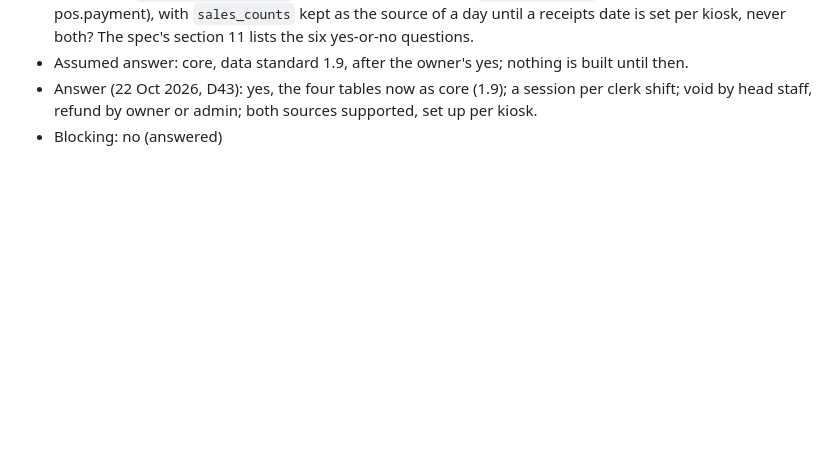
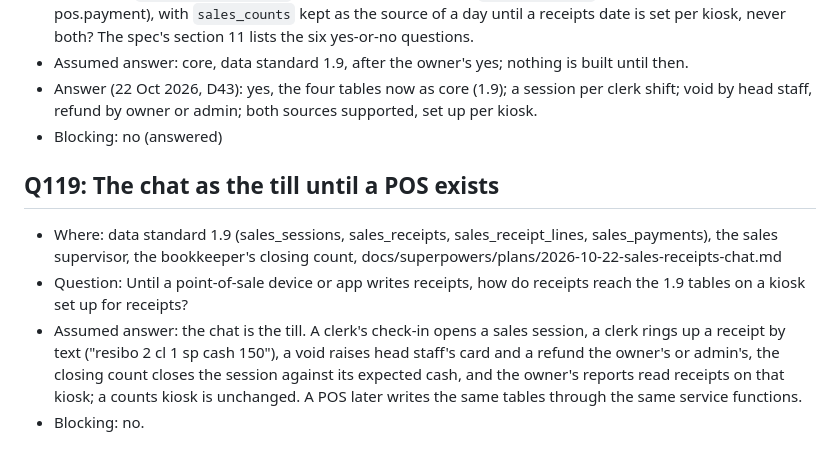
Before and after one commit to Predictive-Systems-Inc/mia, a Markdown page: docs/questions.md, the part around the change. Drawn GitHub-style; blank space fills up the shorter version.

Commit message:
Q119: the chat is the till until a POS exists
Co-Authored-By: Claude Fable 5.1 <noreply@anthropic.com>
Claude-Session: https://claude.ai/code/session_013J5FRfjLZR7K3vLzgBZfXN

```diff
--- a/docs/questions.md
+++ b/docs/questions.md
@@ -861,3 +861,9 @@ Format for each entry:
 - Assumed answer: core, data standard 1.9, after the owner's yes; nothing is built until then.
 - Answer (22 Oct 2026, D43): yes, the four tables now as core (1.9); a session per clerk shift; void by head staff, refund by owner or admin; both sources supported, set up per kiosk.
 - Blocking: no (answered)
+
+## Q119: The chat as the till until a POS exists
+- Where: data standard 1.9 (sales_sessions, sales_receipts, sales_receipt_lines, sales_payments), the sales supervisor, the bookkeeper's closing count, docs/superpowers/plans/2026-10-22-sales-receipts-chat.md
+- Question: Until a point-of-sale device or app writes receipts, how do receipts reach the 1.9 tables on a kiosk set up for receipts?
+- Assumed answer: the chat is the till. A clerk's check-in opens a sales session, a clerk rings up a receipt by text ("resibo 2 cl 1 sp cash 150"), a void raises head staff's card and a refund the owner's or admin's, the closing count closes the session against its expected cash, and the owner's reports read receipts on that kiosk; a counts kiosk is unchanged. A POS later writes the same tables through the same service functions.
+- Blocking: no.
```
